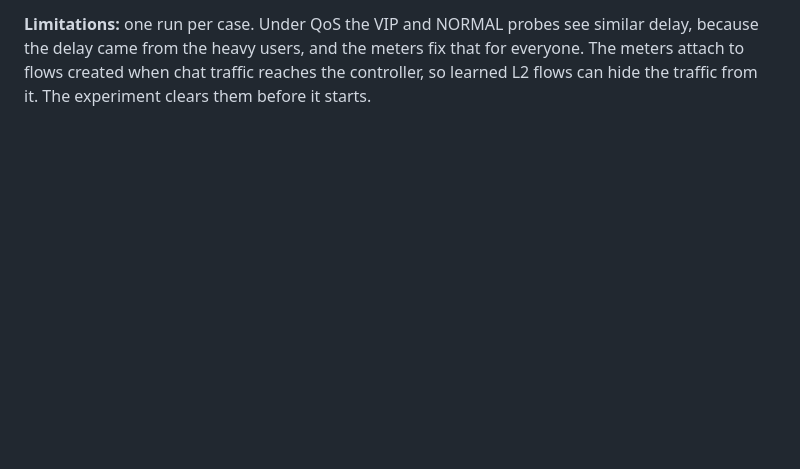
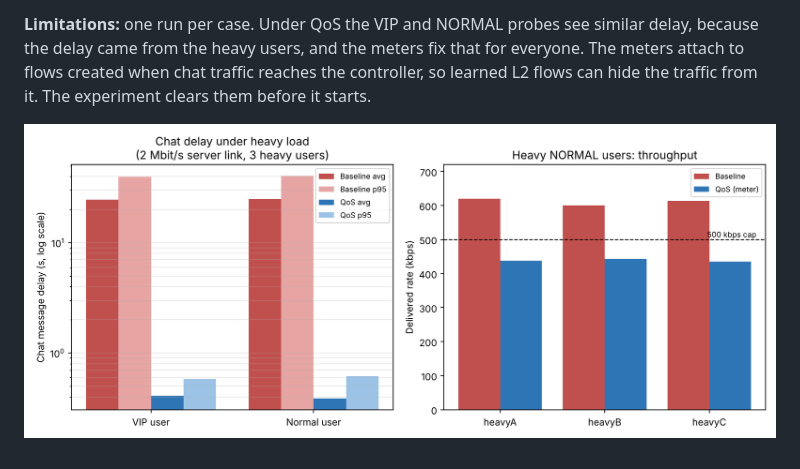
Before and after one commit to ritur08/sdn-chat, a Markdown page: README_person2.md, the part around the change. Drawn GitHub-style; pictures changed too: vip_experiment_results.png (added); blank space fills up the shorter version.

Commit message:
PERSON2: add experiment graph to README section

```diff
--- a/README_person2.md
+++ b/README_person2.md
@@ -39,3 +39,5 @@ similar delay, because the delay came from the heavy users, and the meters fix
 that for everyone. The meters attach to flows created when chat traffic reaches
 the controller, so learned L2 flows can hide the traffic from it. The
 experiment clears them before it starts.
+
+![Baseline vs QoS: chat delay and heavy-user throughput](vip_experiment_results.png)
```
